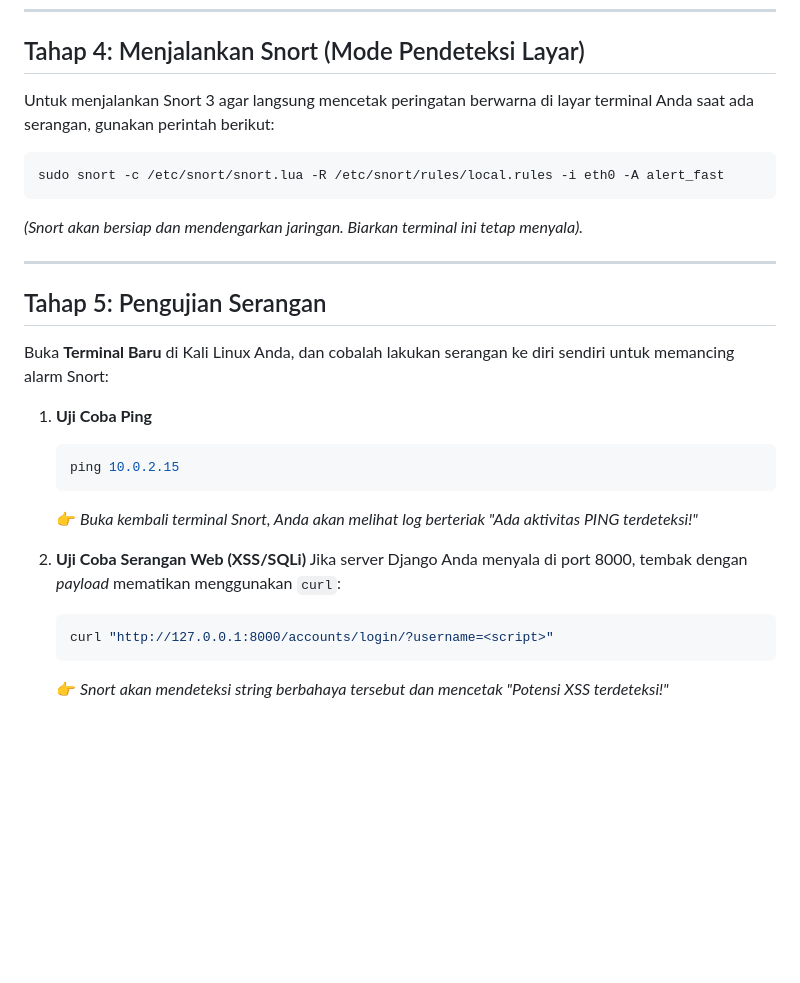
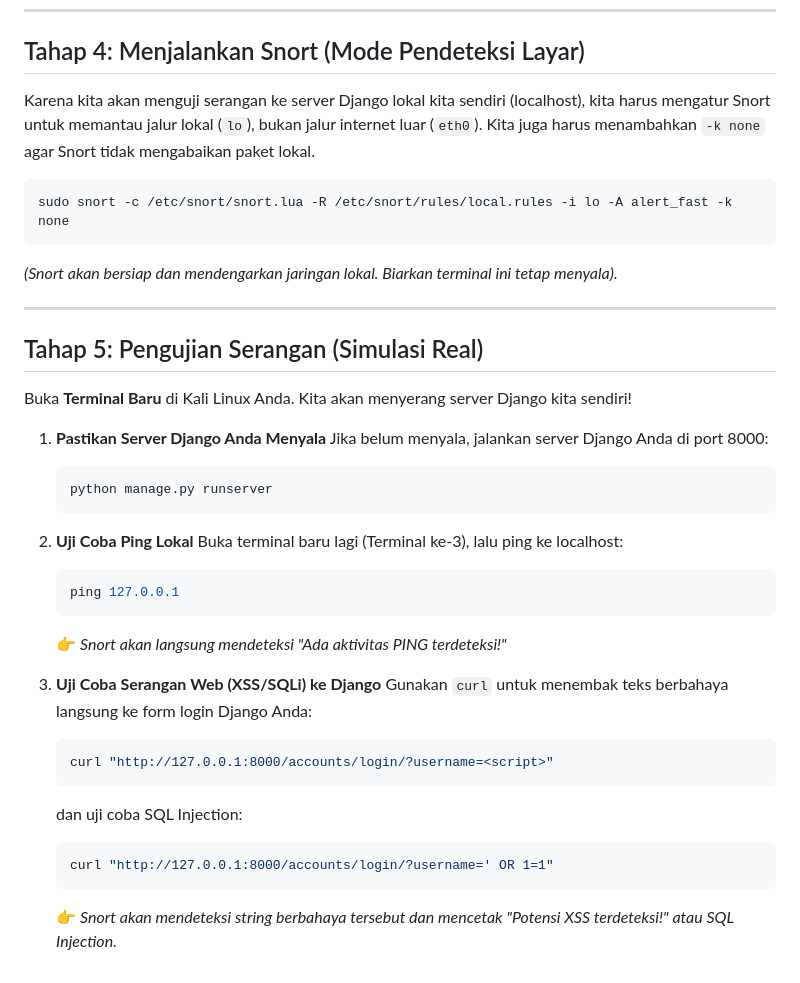
Before and after one commit to Marsellns/Login-Website, a Markdown page: README.md, the part around the change. GitHub-like rendering; blank space fills up the shorter version.

Commit message:
Revise Snort setup and attack testing steps
Updated instructions for running Snort and testing attacks.

````diff
--- a/README.md
+++ b/README.md
@@ -77,28 +77,39 @@ Snort 3 membaca file *rules* dengan format yang sama, namun kita akan membuat fi
 
 ## Tahap 4: Menjalankan Snort (Mode Pendeteksi Layar)
 
-Untuk menjalankan Snort 3 agar langsung mencetak peringatan berwarna di layar terminal Anda saat ada serangan, gunakan perintah berikut:
+Karena kita akan menguji serangan ke server Django lokal kita sendiri (localhost), kita harus mengatur Snort untuk memantau jalur lokal (`lo`), bukan jalur internet luar (`eth0`). Kita juga harus menambahkan `-k none` agar Snort tidak mengabaikan paket lokal.
 
 ```bash
-sudo snort -c /etc/snort/snort.lua -R /etc/snort/rules/local.rules -i eth0 -A alert_fast
+sudo snort -c /etc/snort/snort.lua -R /etc/snort/rules/local.rules -i lo -A alert_fast -k none
 ```
-*(Snort akan bersiap dan mendengarkan jaringan. Biarkan terminal ini tetap menyala).*
+*(Snort akan bersiap dan mendengarkan jaringan lokal. Biarkan terminal ini tetap menyala).*
 
 ---
 
-## Tahap 5: Pengujian Serangan
+## Tahap 5: Pengujian Serangan (Simulasi Real)
 
-Buka **Terminal Baru** di Kali Linux Anda, dan cobalah lakukan serangan ke diri sendiri untuk memancing alarm Snort:
+Buka **Terminal Baru** di Kali Linux Anda. Kita akan menyerang server Django kita sendiri!
 
-1. **Uji Coba Ping**
+1. **Pastikan Server Django Anda Menyala**
+   Jika belum menyala, jalankan server Django Anda di port 8000:
    ```bash
-   ping 10.0.2.15
+   python manage.py runserver
    ```
-   👉 *Buka kembali terminal Snort, Anda akan melihat log berteriak "Ada aktivitas PING terdeteksi!"*
 
-2. **Uji Coba Serangan Web (XSS/SQLi)**
-   Jika server Django Anda menyala di port 8000, tembak dengan *payload* mematikan menggunakan `curl`:
+2. **Uji Coba Ping Lokal**
+   Buka terminal baru lagi (Terminal ke-3), lalu ping ke localhost:
+   ```bash
+   ping 127.0.0.1
+   ```
+   👉 *Snort akan langsung mendeteksi "Ada aktivitas PING terdeteksi!"*
+
+3. **Uji Coba Serangan Web (XSS/SQLi) ke Django**
+   Gunakan `curl` untuk menembak teks berbahaya langsung ke form login Django Anda:
    ```bash
    curl "http://127.0.0.1:8000/accounts/login/?username=<script>"
    ```
-   👉 *Snort akan mendeteksi *string* berbahaya tersebut dan mencetak "Potensi XSS terdeteksi!"*
+   dan uji coba SQL Injection:
+   ```bash
+   curl "http://127.0.0.1:8000/accounts/login/?username=' OR 1=1"
+    ```
+   👉 *Snort akan mendeteksi string berbahaya tersebut dan mencetak "Potensi XSS terdeteksi!" atau SQL Injection.*
````
